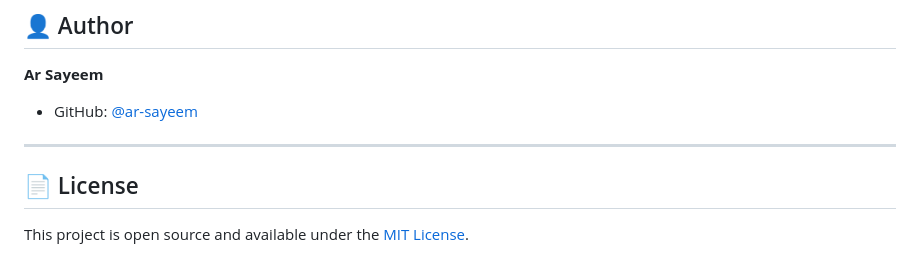
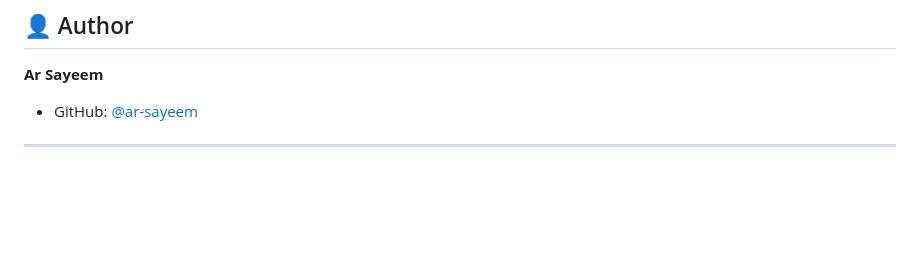
Before and after one commit to ar-sayeem/menubook-django, a Markdown page: README.md, the part around the change. Drawn GitHub-style; blank space fills up the shorter version.

Commit message:
Update README
Removed license section from README

```diff
--- a/README.md
+++ b/README.md
@@ -194,7 +194,3 @@ Thumbs.db
 - GitHub: [@ar-sayeem](https://github.com/ar-sayeem)
 
 ---
-
-## 📄 License
-
-This project is open source and available under the [MIT License](LICENSE).
```
